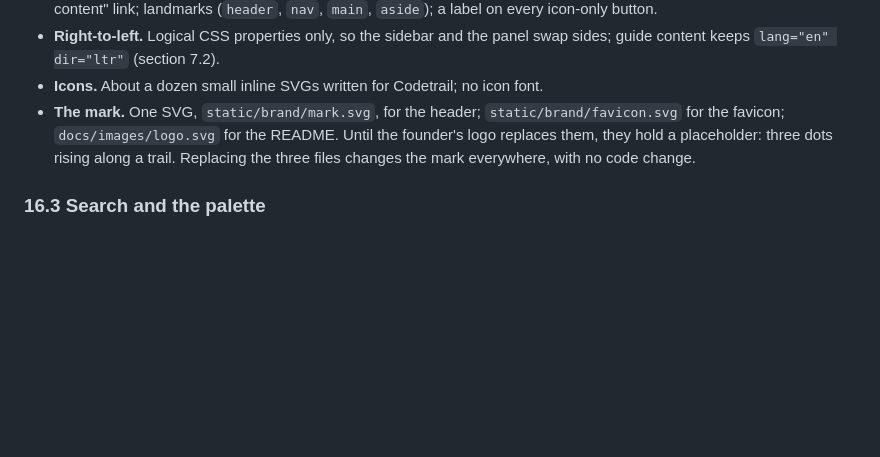
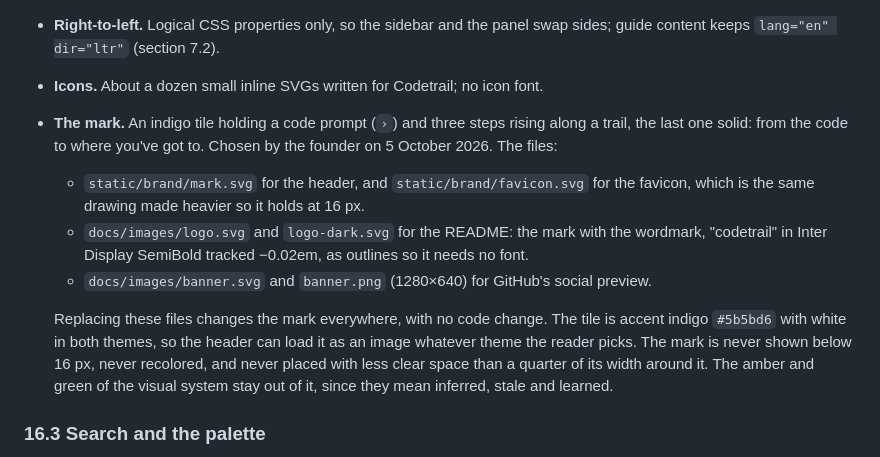
Before and after one commit to mohamed-abdelsattar92/codetrail, a Markdown page: docs/design/2026-10-05-codetrail-design.md, the part around the change. Rendered like a GitHub page; blank space fills up the shorter version.

```diff
--- a/docs/design/2026-10-05-codetrail-design.md
+++ b/docs/design/2026-10-05-codetrail-design.md
@@ -663,7 +663,12 @@ Empty states invite rather than apologize ("Ask a question from any page and sav
 - **Accessibility.** WCAG AA contrast for every text and background pair in both themes; a visible focus ring; a "Skip to content" link; landmarks (`header`, `nav`, `main`, `aside`); a label on every icon-only button.
 - **Right-to-left.** Logical CSS properties only, so the sidebar and the panel swap sides; guide content keeps `lang="en" dir="ltr"` (section 7.2).
 - **Icons.** About a dozen small inline SVGs written for Codetrail; no icon font.
-- **The mark.** One SVG, `static/brand/mark.svg`, for the header; `static/brand/favicon.svg` for the favicon; `docs/images/logo.svg` for the README. Until the founder's logo replaces them, they hold a placeholder: three dots rising along a trail. Replacing the three files changes the mark everywhere, with no code change.
+- **The mark.** An indigo tile holding a code prompt (`›`) and three steps rising along a trail, the last one solid: from the code to where you've got to. Chosen by the founder on 5 October 2026. The files:
+  - `static/brand/mark.svg` for the header, and `static/brand/favicon.svg` for the favicon, which is the same drawing made heavier so it holds at 16 px.
+  - `docs/images/logo.svg` and `logo-dark.svg` for the README: the mark with the wordmark, "codetrail" in Inter Display SemiBold tracked −0.02em, as outlines so it needs no font.
+  - `docs/images/banner.svg` and `banner.png` (1280×640) for GitHub's social preview.
+
+  Replacing these files changes the mark everywhere, with no code change. The tile is accent indigo `#5b5bd6` with white in both themes, so the header can load it as an image whatever theme the reader picks. The mark is never shown below 16 px, never recolored, and never placed with less clear space than a quarter of its width around it. The amber and green of the visual system stay out of it, since they mean inferred, stale and learned.
 
 ### 16.3 Search and the palette
 - **What is searched:** the guide only. Page titles, headings and text (areas, concepts, paths, digests), saved answers, decisions, and fact names and kinds. Only a page's title and body are indexed, never its front matter, so check rubrics (never shown, section 8.2) and an answer's recorded files can't be found or quoted (such as `module:src/billing/retry.py` or `POST /charges`). Source files are not indexed, so search can never surface a file the exclusion rules hide.
```
Also changed, not shown: README.md (+6 -1 lines), docs/images/banner.png (added), 3 other files.
